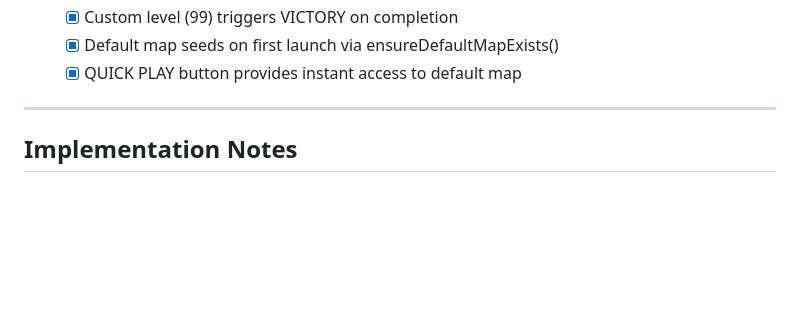
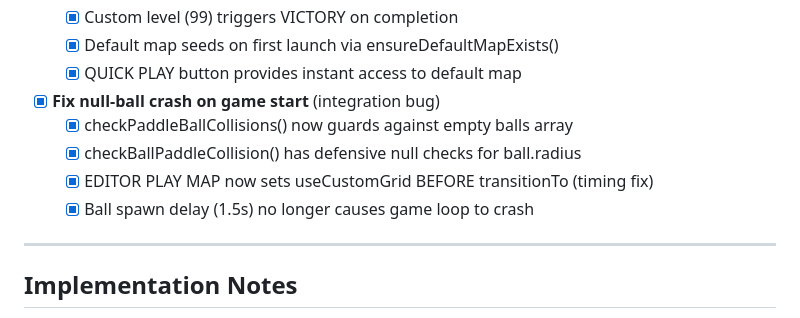
Before and after one commit to mmoineaudev/Flappy-bird-benchmark, a Markdown page: BRICK-BREAKER/checklist.md, the part around the change. GitHub-like rendering; blank space fills up the shorter version.

Commit message:
update checklist: document null-ball crash fix and editor timing fix

```diff
--- a/BRICK-BREAKER/checklist.md
+++ b/BRICK-BREAKER/checklist.md
@@ -314,6 +314,12 @@ This checklist is derived from the use case specifications and is designed to gu
   - [x] Default map seeds on first launch via ensureDefaultMapExists()
   - [x] QUICK PLAY button provides instant access to default map
 
+- [x] **Fix null-ball crash on game start** (integration bug)
+  - [x] checkPaddleBallCollisions() now guards against empty balls array
+  - [x] checkBallPaddleCollision() has defensive null checks for ball.radius
+  - [x] EDITOR PLAY MAP now sets useCustomGrid BEFORE transitionTo (timing fix)
+  - [x] Ball spawn delay (1.5s) no longer causes game loop to crash
+
 ---
 
 ## Implementation Notes
```
